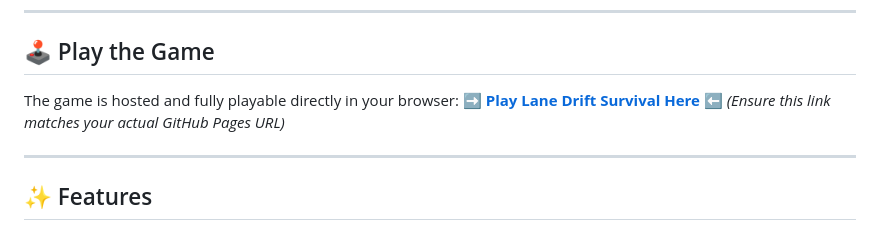
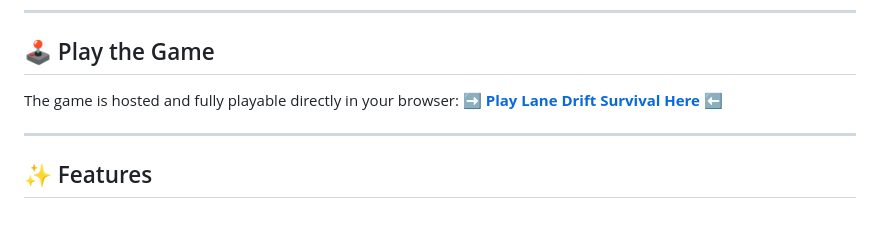
Before and after one commit to Avi511/Lane-Drift-Survival, a Markdown page: README.md, the part around the change. GitHub-like rendering.

Commit message:
docs: update game URL to Netlify deployment in README

```diff
--- a/README.md
+++ b/README.md
@@ -9,7 +9,7 @@
 ## 🕹️ Play the Game
 
 The game is hosted and fully playable directly in your browser:
-**➡️ [Play Lane Drift Survival Here](https://Avi511.github.io/Lane-Drift-Survival/) ⬅️** *(Ensure this link matches your actual GitHub Pages URL)*
+**➡️ [Play Lane Drift Survival Here](https://lane-drift-survival.netlify.app/) ⬅️**
 
 ---
 
```
